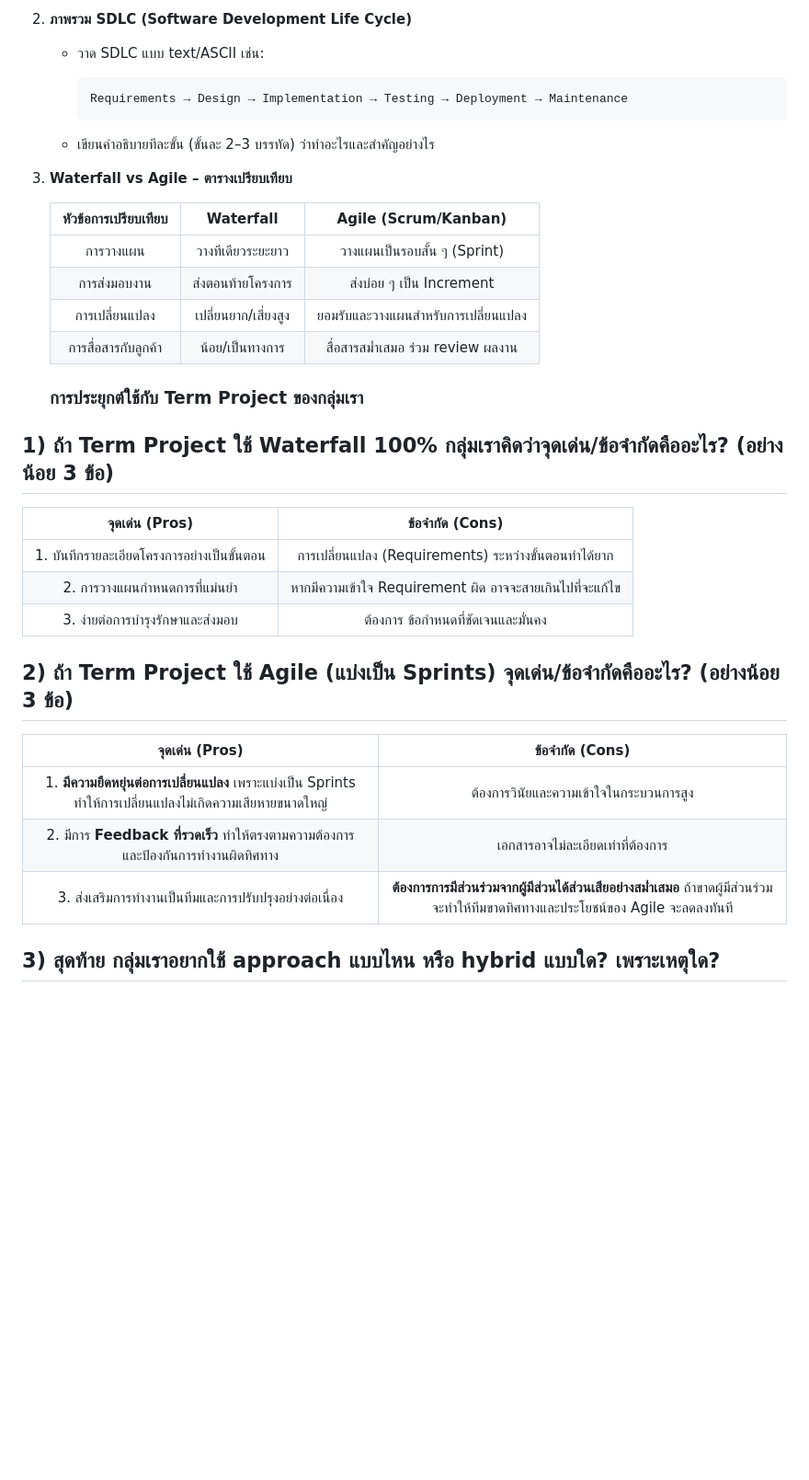
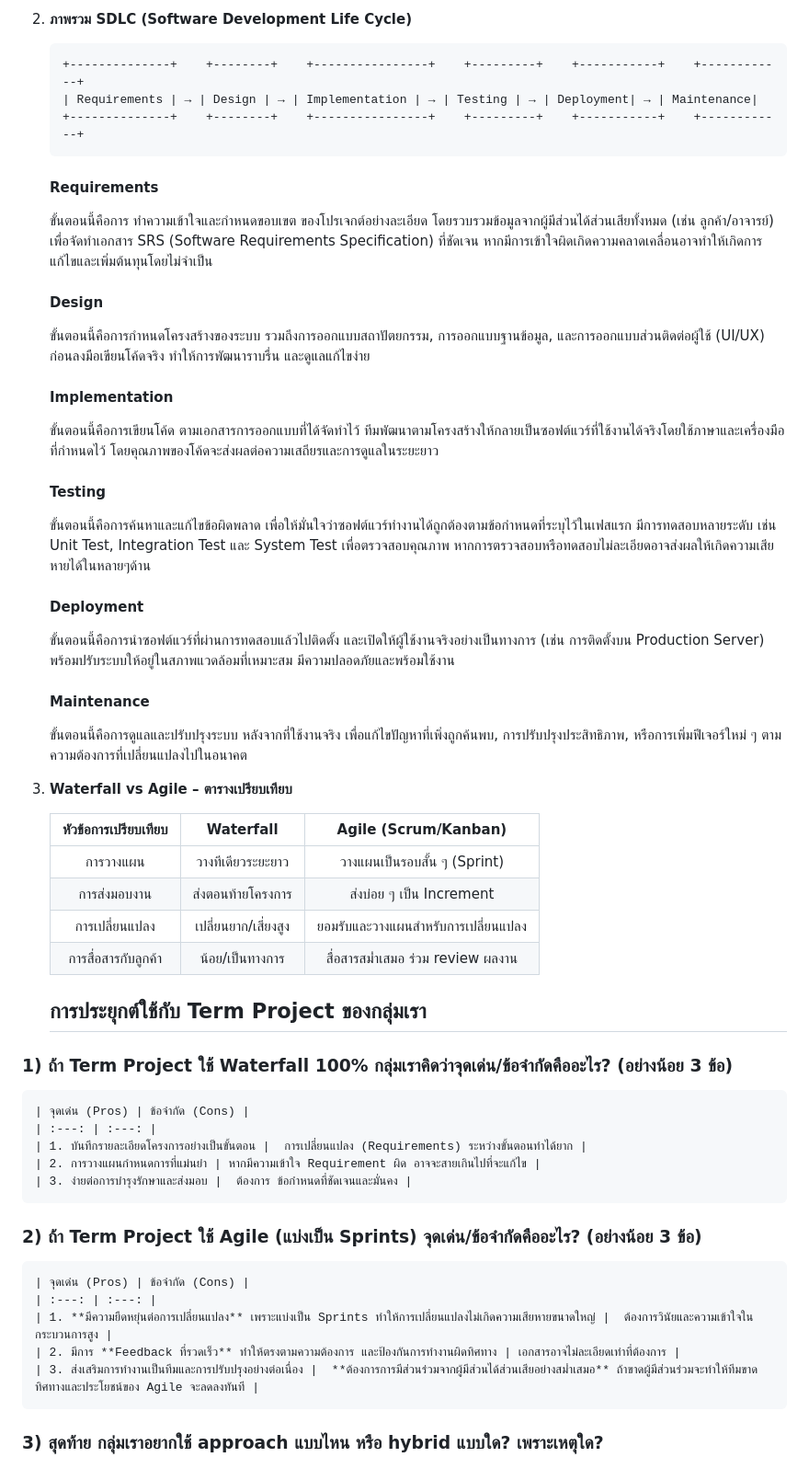
Before and after one commit to BlackglassesDev/engce301-2-2568-team-4bug, a Markdown page: SE_INTRO_NOTES.md, the part around the change. Shown: that part at 92% size. Drawn GitHub-style; blank space fills up the shorter version.

Commit message:
edit SE_INTRO

````diff
--- a/SE_INTRO_NOTES.md
+++ b/SE_INTRO_NOTES.md
@@ -12,13 +12,29 @@
 
 2. **ภาพรวม SDLC (Software Development Life Cycle)**
 
-   - วาด SDLC แบบ text/ASCII เช่น:
+    ```text
+    +--------------+    +--------+    +----------------+    +---------+    +-----------+    +------------+
+    | Requirements | → | Design | → | Implementation | → | Testing | → | Deployment| → | Maintenance|
+    +--------------+    +--------+    +----------------+    +---------+    +-----------+    +------------+
+    ```
 
-     ```text
-     Requirements → Design → Implementation → Testing → Deployment → Maintenance
-     ```
+    #### Requirements
+    ขั้นตอนนี้คือการ ทำความเข้าใจและกำหนดขอบเขต ของโปรเจกต์อย่างละเอียด โดยรวบรวมข้อมูลจากผู้มีส่วนได้ส่วนเสียทั้งหมด (เช่น ลูกค้า/อาจารย์) เพื่อจัดทำเอกสาร SRS (Software Requirements Specification) ที่ชัดเจน หากมีการเข้าใจผิดเกิดความคลาดเคลื่อนอาจทำให้เกิดการแก้ไขและเพิ่มต้นทุนโดยไม่จำเป็น
 
-   - เขียนคำอธิบายทีละขั้น (ขั้นละ 2–3 บรรทัด) ว่าทำอะไรและสำคัญอย่างไร
+    #### Design
+    ขั้นตอนนี้คือการกำหนดโครงสร้างของระบบ รวมถึงการออกแบบสถาปัตยกรรม, การออกแบบฐานข้อมูล, และการออกแบบส่วนติดต่อผู้ใช้ (UI/UX) ก่อนลงมือเขียนโค้ดจริง ทำให้การพัฒนาราบรื่น และดูแลแก้ไขง่าย
+
+    #### Implementation
+    ขั้นตอนนี้คือการเขียนโค้ด ตามเอกสารการออกแบบที่ได้จัดทำไว้ ทีมพัฒนาตามโครงสร้างให้กลายเป็นซอฟต์แวร์ที่ใช้งานได้จริงโดยใช้ภาษาและเครื่องมือที่กำหนดไว้ โดยคุณภาพของโค้ดจะส่งผลต่อความเสถียรและการดูแลในระยะยาว
+
+    #### Testing
+    ขั้นตอนนี้คือการค้นหาและแก้ไขข้อผิดพลาด เพื่อให้มั่นใจว่าซอฟต์แวร์ทำงานได้ถูกต้องตามข้อกำหนดที่ระบุไว้ในเฟสแรก มีการทดสอบหลายระดับ เช่น Unit Test, Integration Test และ System Test เพื่อตรวจสอบคุณภาพ หากการตรวจสอบหรือทดสอบไม่ละเอียดอาจส่งผลให้เกิดความเสียหายได้ในหลายๆด้าน
+
+    #### Deployment
+    ขั้นตอนนี้คือการนำซอฟต์แวร์ที่ผ่านการทดสอบแล้วไปติดตั้ง และเปิดให้ผู้ใช้งานจริงอย่างเป็นทางการ (เช่น การติดตั้งบน Production Server) พร้อมปรับระบบให้อยู่ในสภาพแวดล้อมที่เหมาะสม มีความปลอดภัยและพร้อมใช้งาน
+
+    #### Maintenance
+    ขั้นตอนนี้คือการดูแลและปรับปรุงระบบ หลังจากที่ใช้งานจริง เพื่อแก้ไขปัญหาที่เพิ่งถูกค้นพบ, การปรับปรุงประสิทธิภาพ, หรือการเพิ่มฟีเจอร์ใหม่ ๆ ตามความต้องการที่เปลี่ยนแปลงไปในอนาคต
 
 3. **Waterfall vs Agile – ตารางเปรียบเทียบ**
 
@@ -29,20 +45,19 @@
      | การเปลี่ยนแปลง | เปลี่ยนยาก/เสี่ยงสูง | ยอมรับและวางแผนสำหรับการเปลี่ยนแปลง |
      | การสื่อสารกับลูกค้า | น้อย/เป็นทางการ | สื่อสารสม่ำเสมอ ร่วม review ผลงาน |
 
-     ### การประยุกต์ใช้กับ Term Project ของกลุ่มเรา
+     ## การประยุกต์ใช้กับ Term Project ของกลุ่มเรา
+### 1) ถ้า Term Project ใช้ Waterfall 100% กลุ่มเราคิดว่าจุดเด่น/ข้อจำกัดคืออะไร? (อย่างน้อย 3 ข้อ)
+    | จุดเด่น (Pros) | ข้อจำกัด (Cons) |
+    | :---: | :---: |
+    | 1. บันทึกรายละเอียดโครงการอย่างเป็นขั้นตอน |  การเปลี่ยนแปลง (Requirements) ระหว่างขั้นตอนทำได้ยาก |
+    | 2. การวางแผนกำหนดการที่แม่นยำ | หากมีความเข้าใจ Requirement ผิด อาจจะสายเกินไปที่จะแก้ไข |
+    | 3. ง่ายต่อการบำรุงรักษาและส่งมอบ |  ต้องการ ข้อกำหนดที่ชัดเจนและมั่นคง |
 
-## 1) ถ้า Term Project ใช้ Waterfall 100% กลุ่มเราคิดว่าจุดเด่น/ข้อจำกัดคืออะไร? (อย่างน้อย 3 ข้อ)
-| จุดเด่น (Pros) | ข้อจำกัด (Cons) |
-| :---: | :---: |
-| 1. บันทึกรายละเอียดโครงการอย่างเป็นขั้นตอน |  การเปลี่ยนแปลง (Requirements) ระหว่างขั้นตอนทำได้ยาก |
-| 2. การวางแผนกำหนดการที่แม่นยำ | หากมีความเข้าใจ Requirement ผิด อาจจะสายเกินไปที่จะแก้ไข |
-| 3. ง่ายต่อการบำรุงรักษาและส่งมอบ |  ต้องการ ข้อกำหนดที่ชัดเจนและมั่นคง |
+### 2) ถ้า Term Project ใช้ Agile (แบ่งเป็น Sprints) จุดเด่น/ข้อจำกัดคืออะไร? (อย่างน้อย 3 ข้อ)
+    | จุดเด่น (Pros) | ข้อจำกัด (Cons) |
+    | :---: | :---: |
+    | 1. **มีความยืดหยุ่นต่อการเปลี่ยนแปลง** เพราะแบ่งเป็น Sprints ทำให้การเปลี่ยนแปลงไม่เกิดความเสียหายขนาดใหญ่ |  ต้องการวินัยและความเข้าใจในกระบวนการสูง |
+    | 2. มีการ **Feedback ที่รวดเร็ว** ทำให้ตรงตามความต้องการ และป้องกันการทำงานผิดทิศทาง | เอกสารอาจไม่ละเอียดเท่าที่ต้องการ |
+    | 3. ส่งเสริมการทำงานเป็นทีมและการปรับปรุงอย่างต่อเนื่อง |  **ต้องการการมีส่วนร่วมจากผู้มีส่วนได้ส่วนเสียอย่างสม่ำเสมอ** ถ้าขาดผู้มีส่วนร่วมจะทำให้ทีมขาดทิศทางและประโยชน์ของ Agile จะลดลงทันที |
 
-## 2) ถ้า Term Project ใช้ Agile (แบ่งเป็น Sprints) จุดเด่น/ข้อจำกัดคืออะไร? (อย่างน้อย 3 ข้อ)
-| จุดเด่น (Pros) | ข้อจำกัด (Cons) |
-| :---: | :---: |
-| 1. **มีความยืดหยุ่นต่อการเปลี่ยนแปลง** เพราะแบ่งเป็น Sprints ทำให้การเปลี่ยนแปลงไม่เกิดความเสียหายขนาดใหญ่ |  ต้องการวินัยและความเข้าใจในกระบวนการสูง |
-| 2. มีการ **Feedback ที่รวดเร็ว** ทำให้ตรงตามความต้องการ และป้องกันการทำงานผิดทิศทาง | เอกสารอาจไม่ละเอียดเท่าที่ต้องการ |
-| 3. ส่งเสริมการทำงานเป็นทีมและการปรับปรุงอย่างต่อเนื่อง |  **ต้องการการมีส่วนร่วมจากผู้มีส่วนได้ส่วนเสียอย่างสม่ำเสมอ** ถ้าขาดผู้มีส่วนร่วมจะทำให้ทีมขาดทิศทางและประโยชน์ของ Agile จะลดลงทันที |
-
-## 3) สุดท้าย กลุ่มเราอยากใช้ approach แบบไหน หรือ hybrid แบบใด? เพราะเหตุใด?
+### 3) สุดท้าย กลุ่มเราอยากใช้ approach แบบไหน หรือ hybrid แบบใด? เพราะเหตุใด?
````
